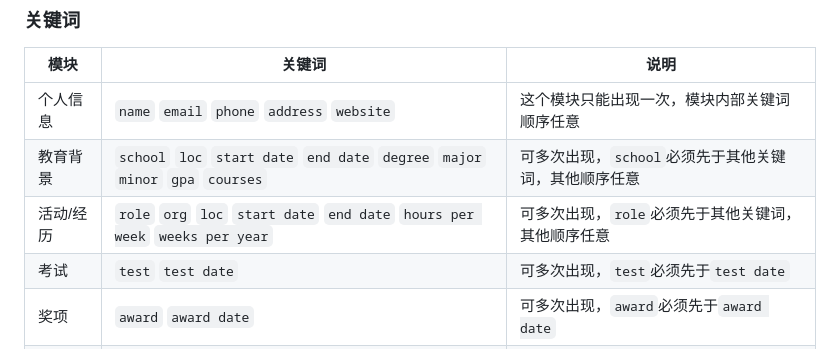
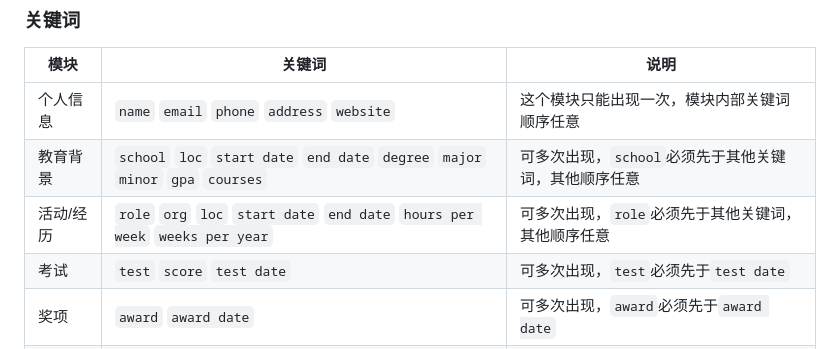
Before and after one commit to gillshen/makelifesuckless, a Markdown page: README.md, the part around the change. Drawn GitHub-style.

```diff
--- a/README.md
+++ b/README.md
@@ -67,7 +67,7 @@ LaTeX-based cv typesetting tool
 | 个人信息 | `name` `email` `phone` `address` `website` | 这个模块只能出现一次，模块内部关键词顺序任意 |
 | 教育背景 | `school` `loc` `start date` `end date` `degree` `major` `minor` `gpa` `courses` | 可多次出现，`school`必须先于其他关键词，其他顺序任意 |
 | 活动/经历 | `role` `org` `loc` `start date` `end date` `hours per week` `weeks per year`| 可多次出现，`role`必须先于其他关键词，其他顺序任意 |
-| 考试 | `test` `test date` | 可多次出现，`test`必须先于`test date` |
+| 考试 | `test` `score` `test date` | 可多次出现，`test`必须先于`test date` |
 | 奖项 | `award`  `award date` | 可多次出现，`award`必须先于`award date` |
 | 技能 | `skillset name` `skills` | 可多次出现，`skillset name`必须先于`skills` |
 
```
